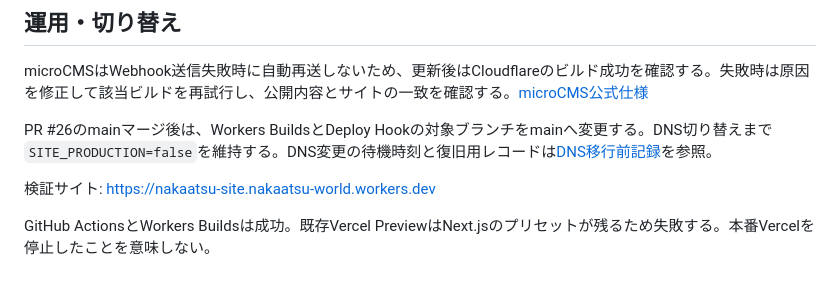
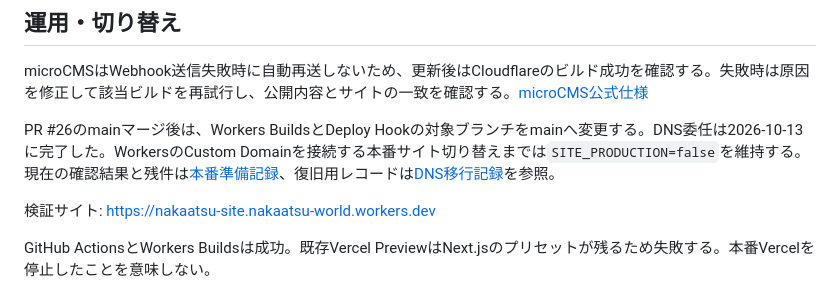
Before and after one commit to nakaatsu118/nakaatsu.com, a Markdown page: docs/workers-builds-2026-10-12.md, the part around the change. Drawn GitHub-style.

Commit message:
docs: align Workers cutover notes with completed DNS migration

```diff
--- a/docs/workers-builds-2026-10-12.md
+++ b/docs/workers-builds-2026-10-12.md
@@ -29,7 +29,7 @@ Webhookビルド`e59d2f09-7820-4ddf-8e5d-c7a3ab76307e`と`6ac0f8b7-16f4-47df-b21
 
 microCMSはWebhook送信失敗時に自動再送しないため、更新後はCloudflareのビルド成功を確認する。失敗時は原因を修正して該当ビルドを再試行し、公開内容とサイトの一致を確認する。[microCMS公式仕様](https://document.microcms.io/manual/webhook-setting)
 
-PR #26のmainマージ後は、Workers BuildsとDeploy Hookの対象ブランチをmainへ変更する。DNS切り替えまで`SITE_PRODUCTION=false`を維持する。DNS変更の待機時刻と復旧用レコードは[DNS移行前記録](dns-before-migration.md)を参照。
+PR #26のmainマージ後は、Workers BuildsとDeploy Hookの対象ブランチをmainへ変更する。DNS委任は2026-10-13に完了した。WorkersのCustom Domainを接続する本番サイト切り替えまでは`SITE_PRODUCTION=false`を維持する。現在の確認結果と残件は[本番準備記録](production-readiness-2026-10-13.md)、復旧用レコードは[DNS移行記録](dns-before-migration.md)を参照。
 
 検証サイト: https://nakaatsu-site.nakaatsu-world.workers.dev
 
```
